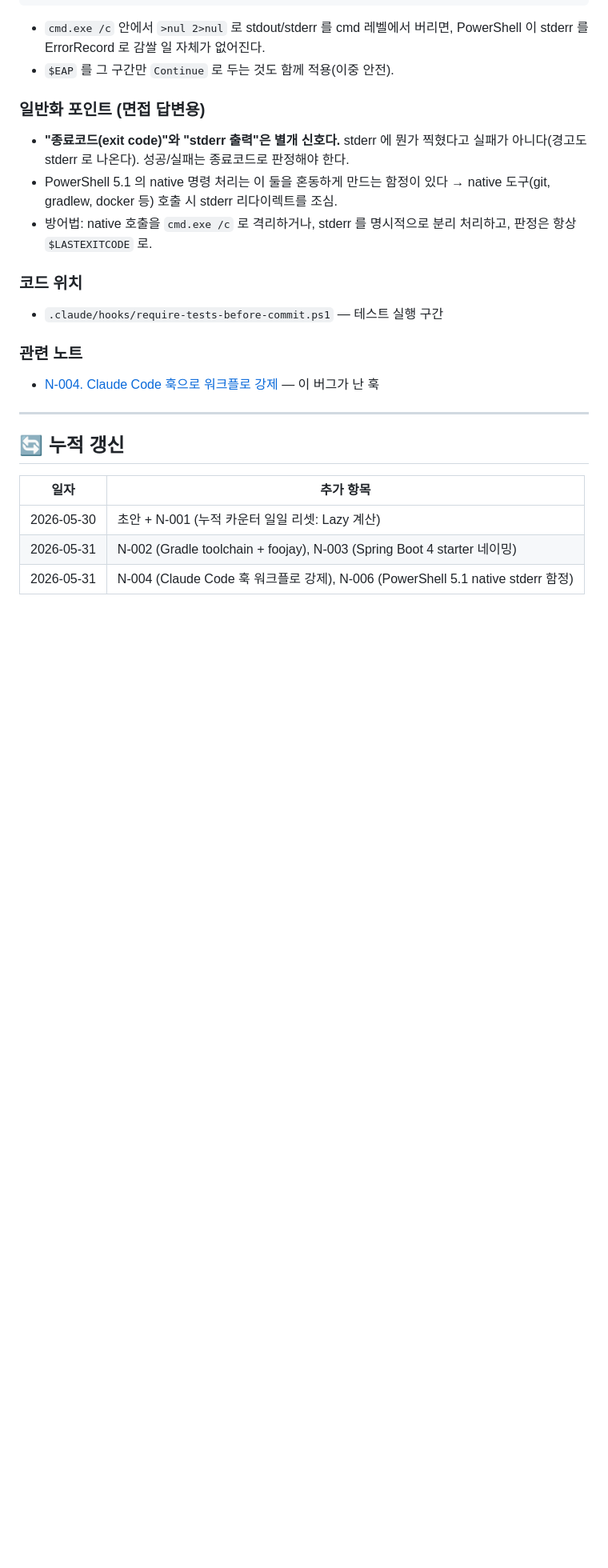
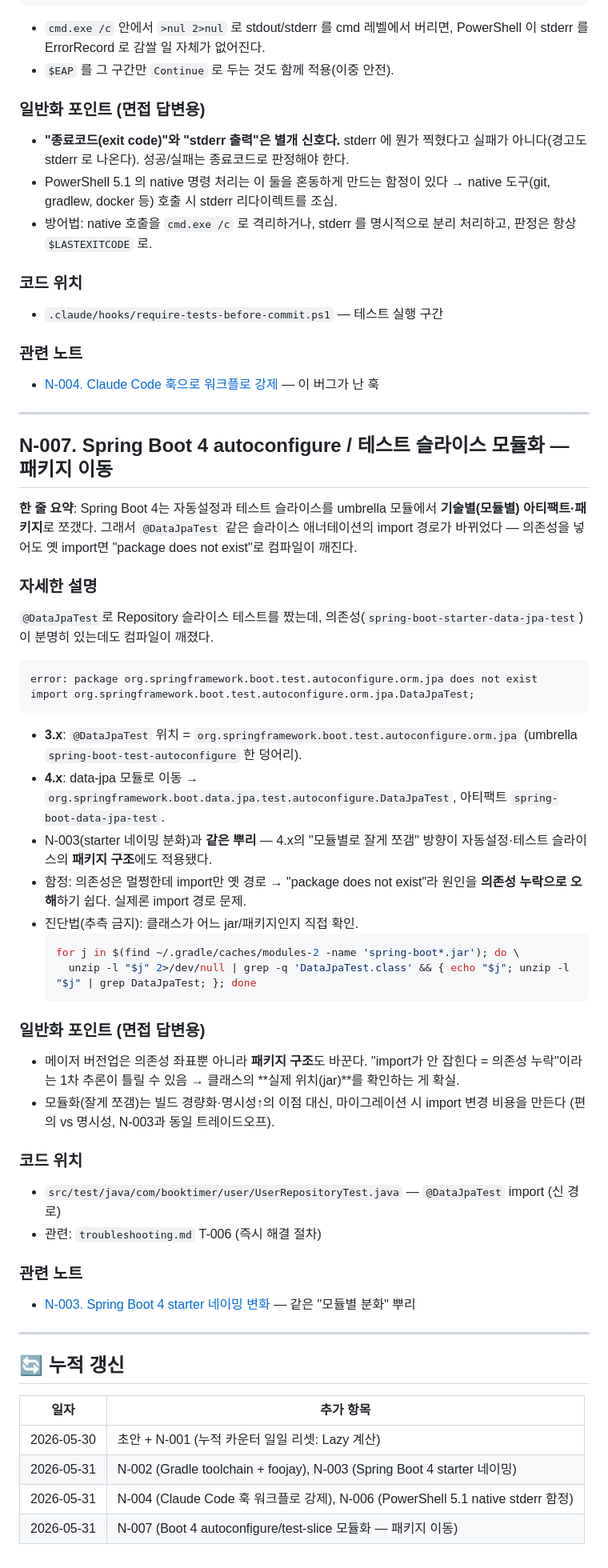
Before and after one commit to Goospel/booktimer, a Markdown page: claude-docs/learning-notes.md, the part around one of its changes. Shown at 80% size. Drawn GitHub-style; blank space fills up the shorter version.

````diff
--- a/claude-docs/learning-notes.md
+++ b/claude-docs/learning-notes.md
@@ -222,6 +225,44 @@ $ErrorActionPreference = $prevEAP
 
 ---
 
+## N-007. Spring Boot 4 autoconfigure / 테스트 슬라이스 모듈화 — 패키지 이동
+
+**한 줄 요약**: Spring Boot 4는 자동설정과 테스트 슬라이스를 umbrella 모듈에서 **기술별(모듈별) 아티팩트·패키지**로 쪼갰다. 그래서 `@DataJpaTest` 같은 슬라이스 애너테이션의 import 경로가 바뀌었다 — 의존성을 넣어도 옛 import면 "package does not exist"로 컴파일이 깨진다.
+
+### 자세한 설명
+
+`@DataJpaTest`로 Repository 슬라이스 테스트를 짰는데, 의존성(`spring-boot-starter-data-jpa-test`)이 분명히 있는데도 컴파일이 깨졌다.
+```
+error: package org.springframework.boot.test.autoconfigure.orm.jpa does not exist
+import org.springframework.boot.test.autoconfigure.orm.jpa.DataJpaTest;
+```
+
+- **3.x**: `@DataJpaTest` 위치 = `org.springframework.boot.test.autoconfigure.orm.jpa` (umbrella `spring-boot-test-autoconfigure` 한 덩어리).
+- **4.x**: data-jpa 모듈로 이동 → `org.springframework.boot.data.jpa.test.autoconfigure.DataJpaTest`, 아티팩트 `spring-boot-data-jpa-test`.
+- N-003(starter 네이밍 분화)과 **같은 뿌리** — 4.x의 "모듈별로 잘게 쪼갬" 방향이 자동설정·테스트 슬라이스의 **패키지 구조**에도 적용됐다.
+- 함정: 의존성은 멀쩡한데 import만 옛 경로 → "package does not exist"라 원인을 **의존성 누락으로 오해**하기 쉽다. 실제론 import 경로 문제.
+- 진단법(추측 금지): 클래스가 어느 jar/패키지인지 직접 확인.
+  ```bash
+  for j in $(find ~/.gradle/caches/modules-2 -name 'spring-boot*.jar'); do \
+    unzip -l "$j" 2>/dev/null | grep -q 'DataJpaTest.class' && { echo "$j"; unzip -l "$j" | grep DataJpaTest; }; done
+  ```
+
+### 일반화 포인트 (면접 답변용)
+
+- 메이저 버전업은 의존성 좌표뿐 아니라 **패키지 구조**도 바꾼다. "import가 안 잡힌다 = 의존성 누락"이라는 1차 추론이 틀릴 수 있음 → 클래스의 **실제 위치(jar)**를 확인하는 게 확실.
+- 모듈화(잘게 쪼갬)는 빌드 경량화·명시성↑의 이점 대신, 마이그레이션 시 import 변경 비용을 만든다 (편의 vs 명시성, N-003과 동일 트레이드오프).
+
+### 코드 위치
+
+- `src/test/java/com/booktimer/user/UserRepositoryTest.java` — `@DataJpaTest` import (신 경로)
+- 관련: `troubleshooting.md` T-006 (즉시 해결 절차)
+
+### 관련 노트
+
+- [N-003. Spring Boot 4 starter 네이밍 변화](#n-003-spring-boot-4-starter-네이밍-변화) — 같은 "모듈별 분화" 뿌리
+
+---
+
 ## 🔄 누적 갱신
 
 | 일자 | 추가 항목 |
@@ -229,3 +270,4 @@ $ErrorActionPreference = $prevEAP
 | 2026-05-30 | 초안 + N-001 (누적 카운터 일일 리셋: Lazy 계산) |
 | 2026-05-31 | N-002 (Gradle toolchain + foojay), N-003 (Spring Boot 4 starter 네이밍) |
 | 2026-05-31 | N-004 (Claude Code 훅 워크플로 강제), N-006 (PowerShell 5.1 native stderr 함정) |
+| 2026-05-31 | N-007 (Boot 4 autoconfigure/test-slice 모듈화 — 패키지 이동) |
````
Also changed, not shown: other parts of claude-docs/learning-notes.md (+3 -0 lines), claude-docs/troubleshooting.md (+29 -0 lines).
